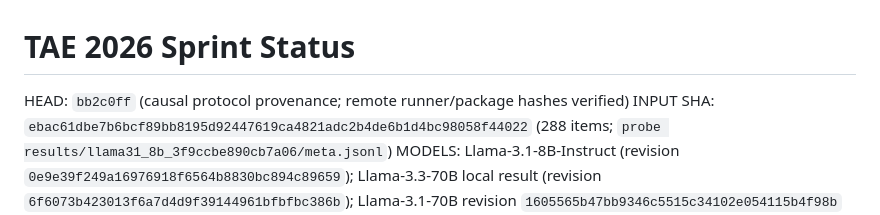
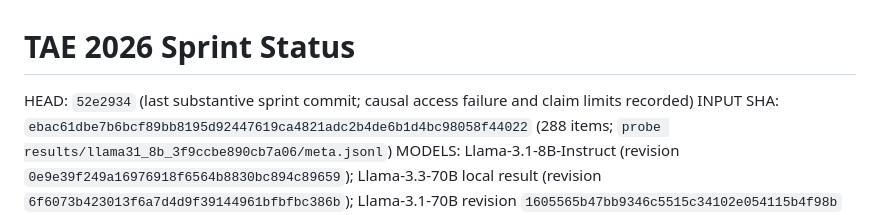
Before and after one commit to ianshxn/probe-experiment, a Markdown page: runs/tae_2026/STATUS.md, the part around the change. Rendered like a GitHub page.

Commit message:
Point status to final sprint evidence

```diff
--- a/runs/tae_2026/STATUS.md
+++ b/runs/tae_2026/STATUS.md
@@ -1,6 +1,6 @@
 # TAE 2026 Sprint Status
 
-HEAD: `bb2c0ff` (causal protocol provenance; remote runner/package hashes verified)
+HEAD: `52e2934` (last substantive sprint commit; causal access failure and claim limits recorded)
 INPUT SHA: `ebac61dbe7b6bcf89bb8195d92447619ca4821adc2b4de6b1d4bc98058f44022` (288 items; `probe results/llama31_8b_3f9ccbe890cb7a06/meta.jsonl`)
 MODELS: Llama-3.1-8B-Instruct (revision `0e9e39f249a16976918f6564b8830bc894c89659`); Llama-3.3-70B local result (revision `6f6073b423013f6a7d4d9f39144961bfbfbc386b`); Llama-3.1-70B revision `1605565b47bb9346c5515c34102e054115b4f98b` pending user-owned job.
 - ACTIVE JOBS: user-owned `51479700` and `51484306` untouched; independent causal Llama-3.1-8B job `51488273` pending priority. The canceled redundant 3.3 preflight was parent-owned `51487594`.
```
